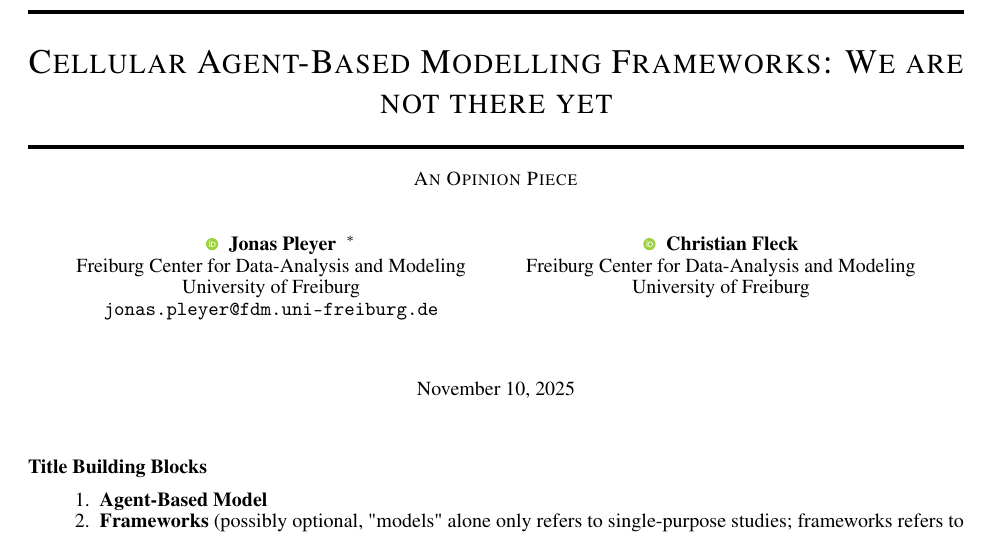
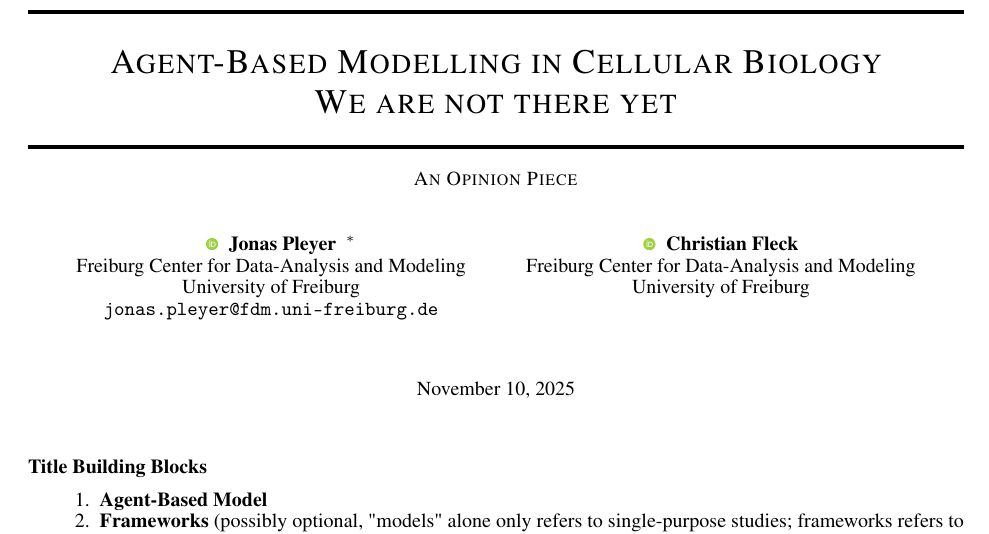
Before and after one commit to jonaspleyer/2025-flexibility-design-abms, a LaTeX paper (main.tex): part of page 1 of 5, cut so that both start at the same text. Compiled offline with pdfLaTeX.

Commit message:
change title

```diff
--- a/main.tex
+++ b/main.tex
@@ -43,7 +43,7 @@
 \newcommand{\R}{\mathbb{R}}
 
 \title{
-    Cellular Agent-Based Modelling Frameworks: We are not there yet
+    Agent-Based Modelling in Cellular Biology\\We are not there yet
     % The Significance of Flexibility in the\\
     % Design of Agent-Based Models
 }
@@ -80,7 +80,7 @@
 \renewcommand{\headeright}{An Opinion Piece}
 \renewcommand{\undertitle}{An Opinion Piece}
 %\renewcommand{\undertitle}{Technical Report}
-\renewcommand{\shorttitle}{The Significance of Flexibility in the Design of Agent-Based Models}
+\renewcommand{\shorttitle}{Agent-Based Modelling in Cellular Biology - We are not there yet}
 
 \usepackage{enumitem}
 \setlist{nolistsep}
@@ -89,7 +89,7 @@
 %%% Once the PDF is generated, you can check the metadata with
 %%% $ pdfinfo template.pdf
 \hypersetup{
-pdftitle={The Significance of Flexibility in the Design of Agent-Based Models},
+pdftitle={Agent-Based Modelling in Cellular Biology - We are not there yet},
 pdfsubject={q-bio.NC, q-bio.QM},
 pdfauthor={Jonas Pleyer, Christian Fleck},
 pdfkeywords={},
```
